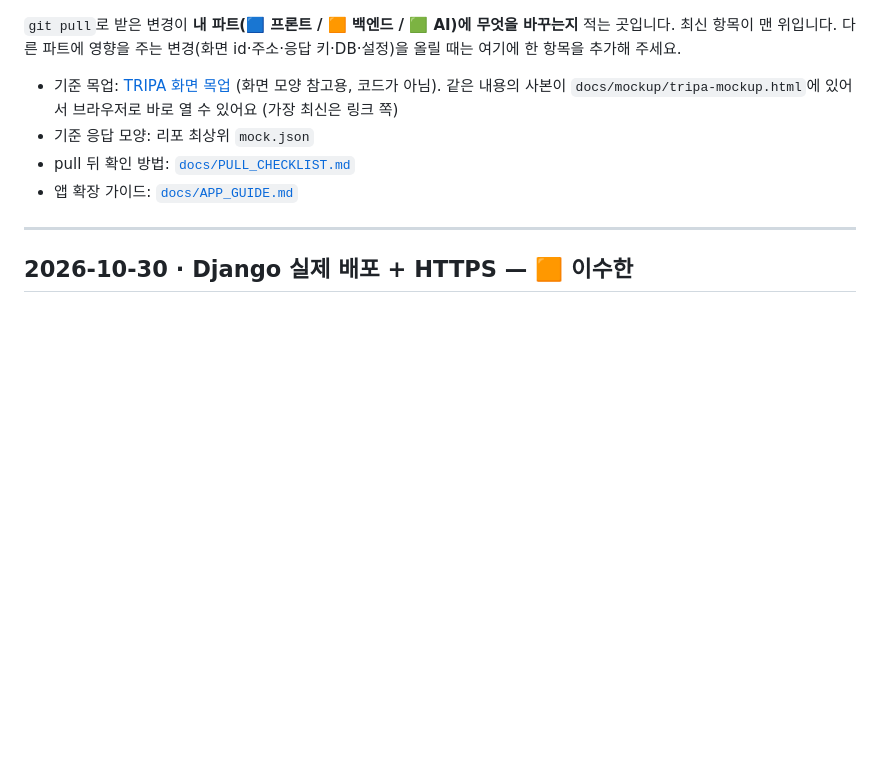
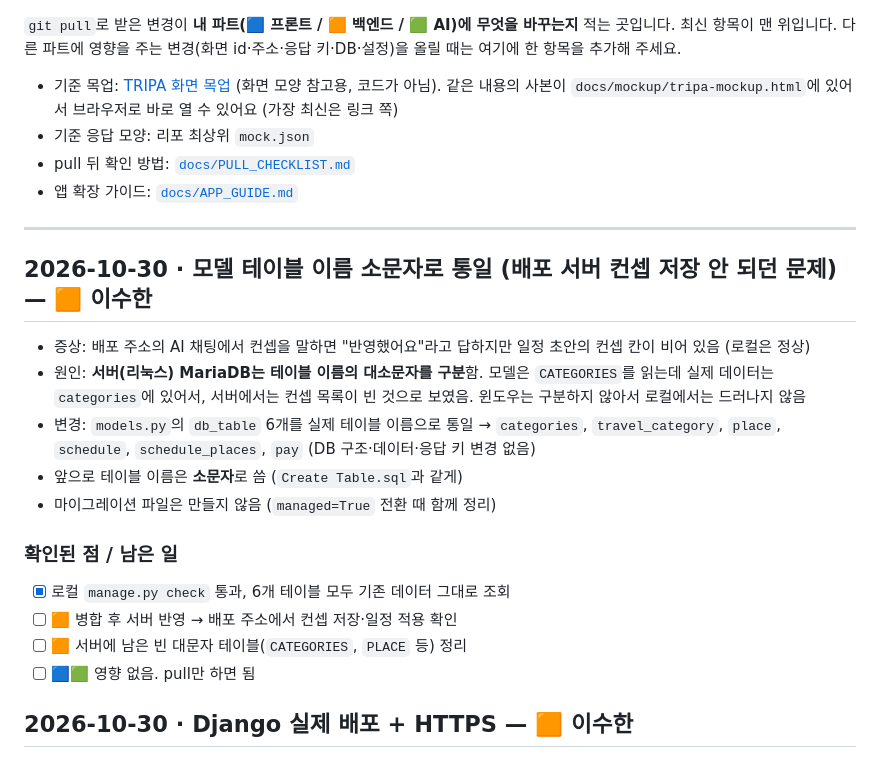
Before and after one commit to magnetgit/tripa-repo, a Markdown page: docs/TEAM_UPDATES.md, the part around the change. GitHub-like rendering; blank space fills up the shorter version.

Commit message:
TEAM_UPDATES: 테이블 이름 소문자 통일 기록
Co-Authored-By: Claude Opus 5.5 <noreply@anthropic.com>

```diff
--- a/docs/TEAM_UPDATES.md
+++ b/docs/TEAM_UPDATES.md
@@ -9,6 +9,19 @@
 - 앱 확장 가이드: [`docs/APP_GUIDE.md`](APP_GUIDE.md)
 
 ---
+
+## 2026-10-30 · 모델 테이블 이름 소문자로 통일 (배포 서버 컨셉 저장 안 되던 문제) — 🟧 이수한
+- 증상: 배포 주소의 AI 채팅에서 컨셉을 말하면 "반영했어요"라고 답하지만 일정 초안의 컨셉 칸이 비어 있음 (로컬은 정상)
+- 원인: **서버(리눅스) MariaDB는 테이블 이름의 대소문자를 구분**함. 모델은 `CATEGORIES`를 읽는데 실제 데이터는 `categories`에 있어서, 서버에서는 컨셉 목록이 빈 것으로 보였음. 윈도우는 구분하지 않아서 로컬에서는 드러나지 않음
+- 변경: `models.py`의 `db_table` 6개를 실제 테이블 이름으로 통일 → `categories`, `travel_category`, `place`, `schedule`, `schedule_places`, `pay` (DB 구조·데이터·응답 키 변경 없음)
+- 앞으로 테이블 이름은 **소문자**로 씀 (`Create Table.sql`과 같게)
+- 마이그레이션 파일은 만들지 않음 (`managed=True` 전환 때 함께 정리)
+
+### 확인된 점 / 남은 일
+- [x] 로컬 `manage.py check` 통과, 6개 테이블 모두 기존 데이터 그대로 조회
+- [ ] 🟧 병합 후 서버 반영 → 배포 주소에서 컨셉 저장·일정 적용 확인
+- [ ] 🟧 서버에 남은 빈 대문자 테이블(`CATEGORIES`, `PLACE` 등) 정리
+- [ ] 🟦🟩 영향 없음. pull만 하면 됨
 
 ## 2026-10-30 · Django 실제 배포 + HTTPS — 🟧 이수한
 - **배포 주소: https://3-106-104-143.sslip.io/** (`http://3.106.104.143`으로 들어와도 이 주소로 자동 이동)
```
